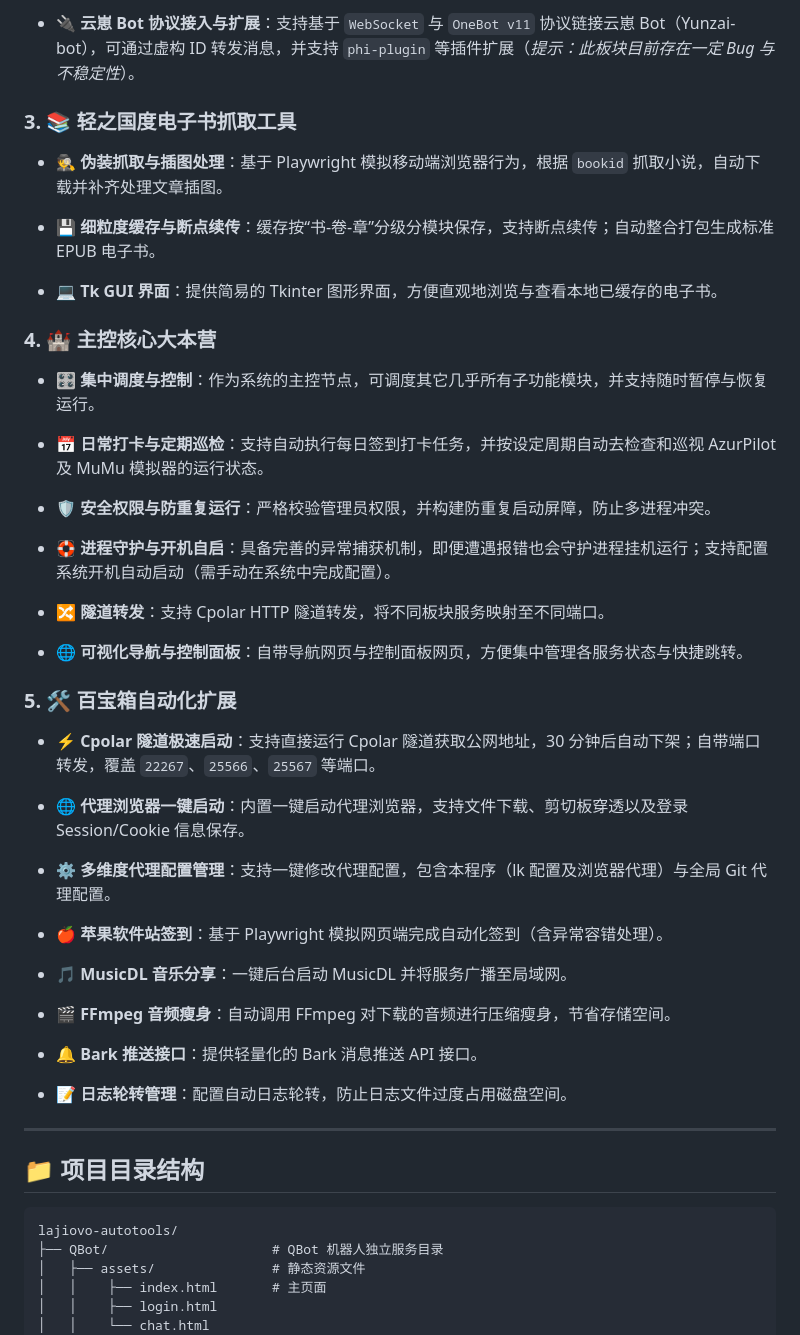
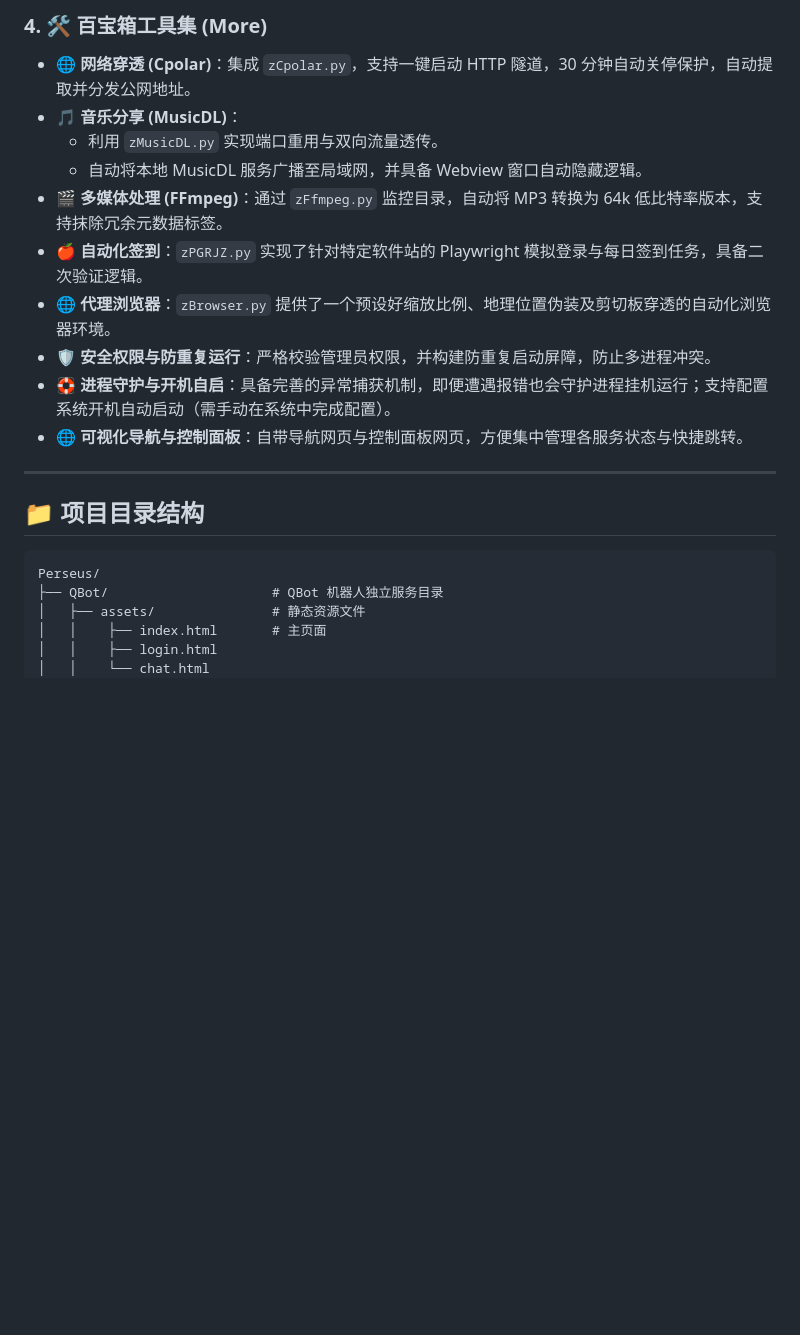
Before and after one commit to lajiovo/lajiovo-autotools, a Markdown page: README.md, the part around one of its changes. GitHub-like rendering; blank space fills up the shorter version.

````diff
--- a/README.md
+++ b/README.md
@@ -43,74 +48,22 @@
 
-* 🔌 **云崽 Bot 协议接入与扩展**：支持基于 `WebSocket` 与 `OneBot v11` 协议链接云崽 Bot（Yunzai-bot），可通过虚构 ID 转发消息，并支持 `phi-plugin` 等插件扩展（*提示：此板块目前存在一定 Bug 与不稳定性*）。
-
-
-
-### 3. 📚 轻之国度电子书抓取工具
-
-* 🕵️ **伪装抓取与插图处理**：基于 Playwright 模拟移动端浏览器行为，根据 `bookid` 抓取小说，自动下载并补齐处理文章插图。
-
-
-* 💾 **细粒度缓存与断点续传**：缓存按“书-卷-章”分级分模块保存，支持断点续传；自动整合打包生成标准 EPUB 电子书。
-
-
-* 💻 **Tk GUI 界面**：提供简易的 Tkinter 图形界面，方便直观地浏览与查看本地已缓存的电子书。
-
-
-
-### 4. 🏰 主控核心大本营
-
-* 🎛️ **集中调度与控制**：作为系统的主控节点，可调度其它几乎所有子功能模块，并支持随时暂停与恢复运行。
-
-
-* 📅 **日常打卡与定期巡检**：支持自动执行每日签到打卡任务，并按设定周期自动去检查和巡视 AzurPilot 及 MuMu 模拟器的运行状态。
-
-
+### 4. 🛠️ 百宝箱工具集 (More)
+*   🌐 **网络穿透 (Cpolar)**：集成 `zCpolar.py`，支持一键启动 HTTP 隧道，30 分钟自动关停保护，自动提取并分发公网地址。
+*   🎵 **音乐分享 (MusicDL)**：
+    *   利用 `zMusicDL.py` 实现端口重用与双向流量透传。
+    *   自动将本地 MusicDL 服务广播至局域网，并具备 Webview 窗口自动隐藏逻辑。
+*   🎬 **多媒体处理 (FFmpeg)**：通过 `zFfmpeg.py` 监控目录，自动将 MP3 转换为 64k 低比特率版本，支持抹除冗余元数据标签。
+*   🍎 **自动化签到**：`zPGRJZ.py` 实现了针对特定软件站的 Playwright 模拟登录与每日签到任务，具备二次验证逻辑。
+*   🌐 **代理浏览器**：`zBrowser.py` 提供了一个预设好缩放比例、地理位置伪装及剪切板穿透的自动化浏览器环境。
 * 🛡️ **安全权限与防重复运行**：严格校验管理员权限，并构建防重复启动屏障，防止多进程冲突。
-
-
 * 🛟 **进程守护与开机自启**：具备完善的异常捕获机制，即便遭遇报错也会守护进程挂机运行；支持配置系统开机自动启动（需手动在系统中完成配置）。
-
-
-* 🔀 **隧道转发**：支持 Cpolar HTTP 隧道转发，将不同板块服务映射至不同端口。
-
-
 * 🌐 **可视化导航与控制面板**：自带导航网页与控制面板网页，方便集中管理各服务状态与快捷跳转。
-
-
-
-### 5. 🛠️ 百宝箱自动化扩展
-
-* ⚡ **Cpolar 隧道极速启动**：支持直接运行 Cpolar 隧道获取公网地址，30 分钟后自动下架；自带端口转发，覆盖 `22267`、`25566`、`25567` 等端口。
-
-
-* 🌐 **代理浏览器一键启动**：内置一键启动代理浏览器，支持文件下载、剪切板穿透以及登录 Session/Cookie 信息保存。
-
-
-* ⚙️ **多维度代理配置管理**：支持一键修改代理配置，包含本程序（lk 配置及浏览器代理）与全局 Git 代理配置。
-
-
-* 🍎 **苹果软件站签到**：基于 Playwright 模拟网页端完成自动化签到（含异常容错处理）。
-
-
-* 🎵 **MusicDL 音乐分享**：一键后台启动 MusicDL 并将服务广播至局域网。
-
-
-* 🎬 **FFmpeg 音频瘦身**：自动调用 FFmpeg 对下载的音频进行压缩瘦身，节省存储空间。
-
-
-* 🔔 **Bark 推送接口**：提供轻量化的 Bark 消息推送 API 接口。
-
-
-* 📝 **日志轮转管理**：配置自动日志轮转，防止日志文件过度占用磁盘空间。
-
-
 
 ---
 
 ## 📁 项目目录结构
 
 ```text
-lajiovo-autotools/
+Perseus/
 ├── QBot/                     # QBot 机器人独立服务目录
 │   ├── assets/               # 静态资源文件
 │   │    ├── index.html       # 主页面
````
Also changed, not shown: other parts of README.md (+76 -39 lines).
